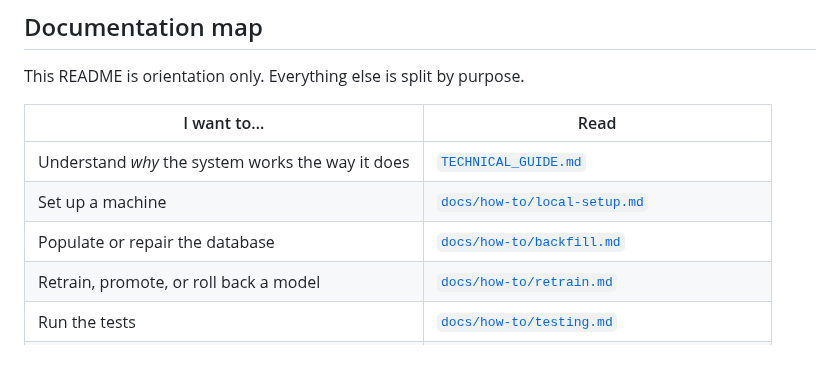
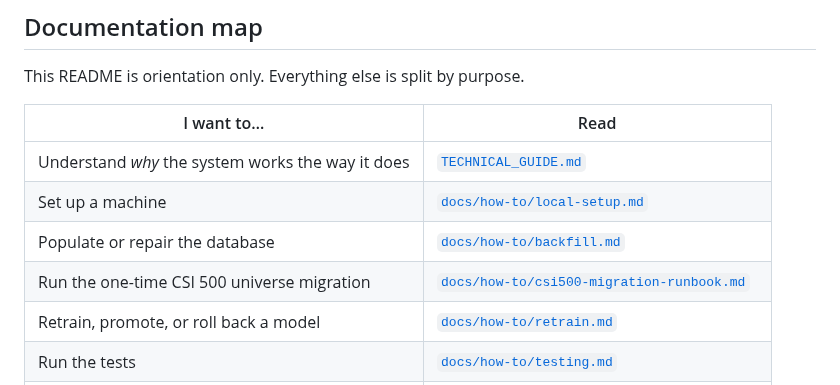
Before and after one commit to sean7084/FinanceAnalysis, a Markdown page: README.md, the part around the change. Rendered like a GitHub page; blank space fills up the shorter version.

```diff
--- a/README.md
+++ b/README.md
@@ -19,6 +19,7 @@ This README is orientation only. Everything else is split by purpose.
 | Understand *why* the system works the way it does | [`TECHNICAL_GUIDE.md`](TECHNICAL_GUIDE.md) |
 | Set up a machine | [`docs/how-to/local-setup.md`](docs/how-to/local-setup.md) |
 | Populate or repair the database | [`docs/how-to/backfill.md`](docs/how-to/backfill.md) |
+| Run the one-time CSI 500 universe migration | [`docs/how-to/csi500-migration-runbook.md`](docs/how-to/csi500-migration-runbook.md) |
 | Retrain, promote, or roll back a model | [`docs/how-to/retrain.md`](docs/how-to/retrain.md) |
 | Run the tests | [`docs/how-to/testing.md`](docs/how-to/testing.md) |
 | Call the API | [`docs/reference/api.md`](docs/reference/api.md) |
```
Also changed, not shown: docs/how-to/backfill.md (+5 -0 lines), docs/how-to/csi500-migration-runbook.md (added, +212 -0 lines).
